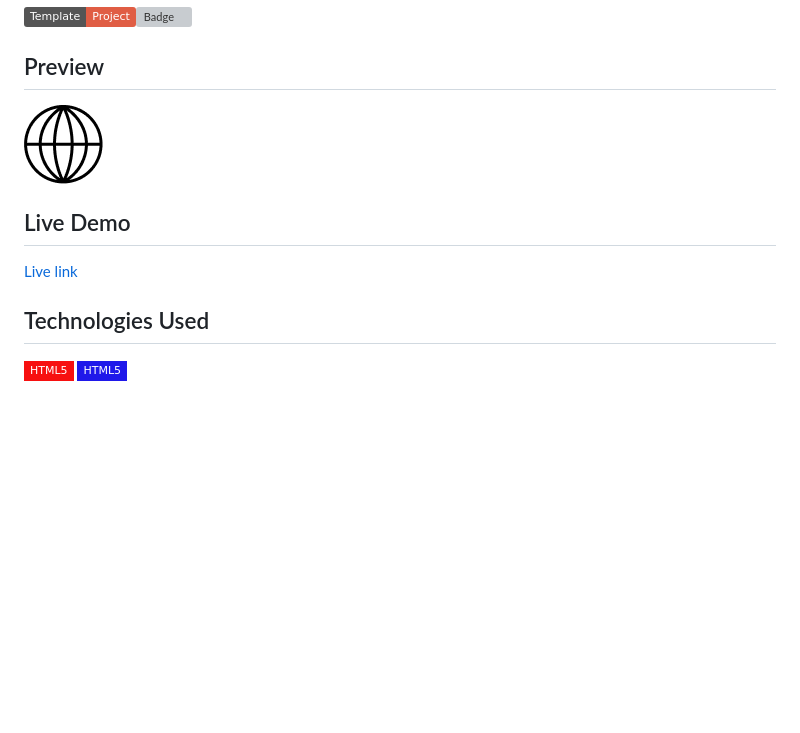
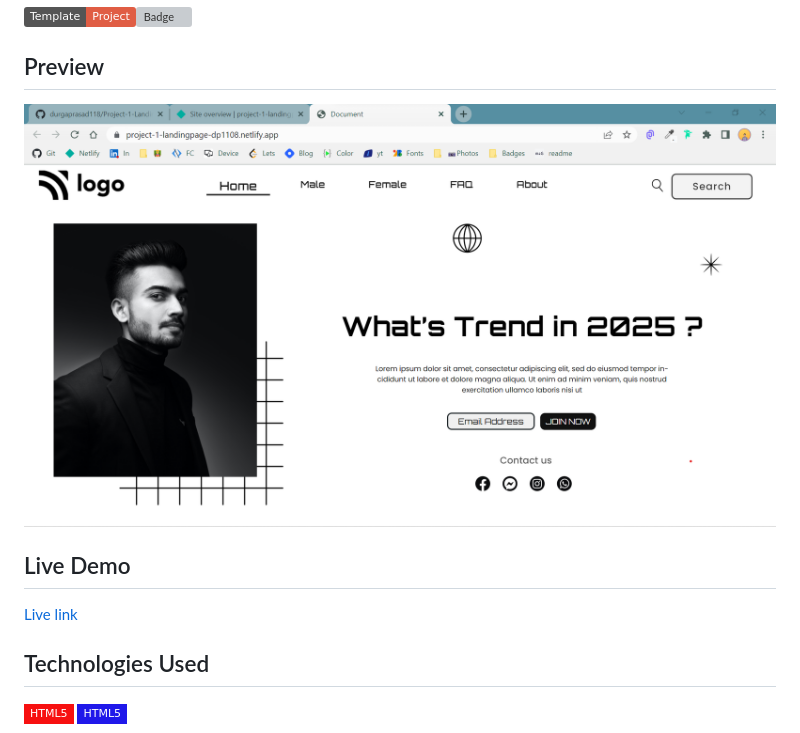
Before and after one commit to durgaprasad118/Project-1-Landing-Page, a Markdown page: Readme.md, the part around the change printed below. Rendered like a GitHub page; pictures changed too: assets/Project-1-Landing Page.png (added); badges without logos; blank space fills up the shorter version; grey boxes are pictures that could not be loaded.

```diff
--- a/Readme.md
+++ b/Readme.md
@@ -2,6 +2,6 @@
 ![Badge](https://img.shields.io/badge/Template-Project-red)![Badge](https://img.shields.io/badge/Technology-HTML%2FCSS-yellow)
 ## Preview
 
-![Landing Page](assets/globe.png)
+![Landing Page](assets/Project-1-Landing%20Page.png)
 
 ## Live Demo
```
Also changed, not shown: other parts of Readme.md (+1 -1 lines).
